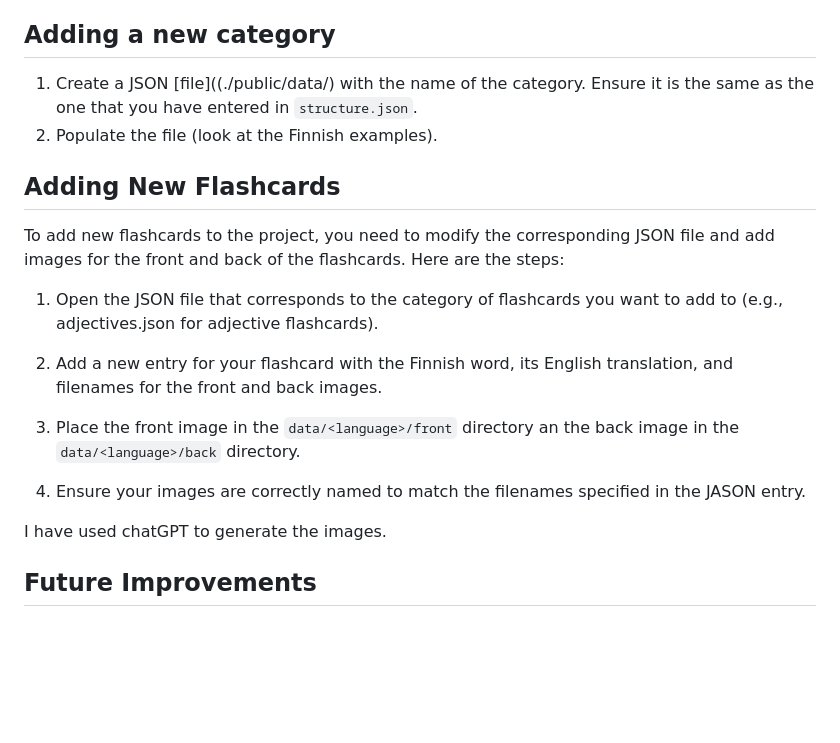
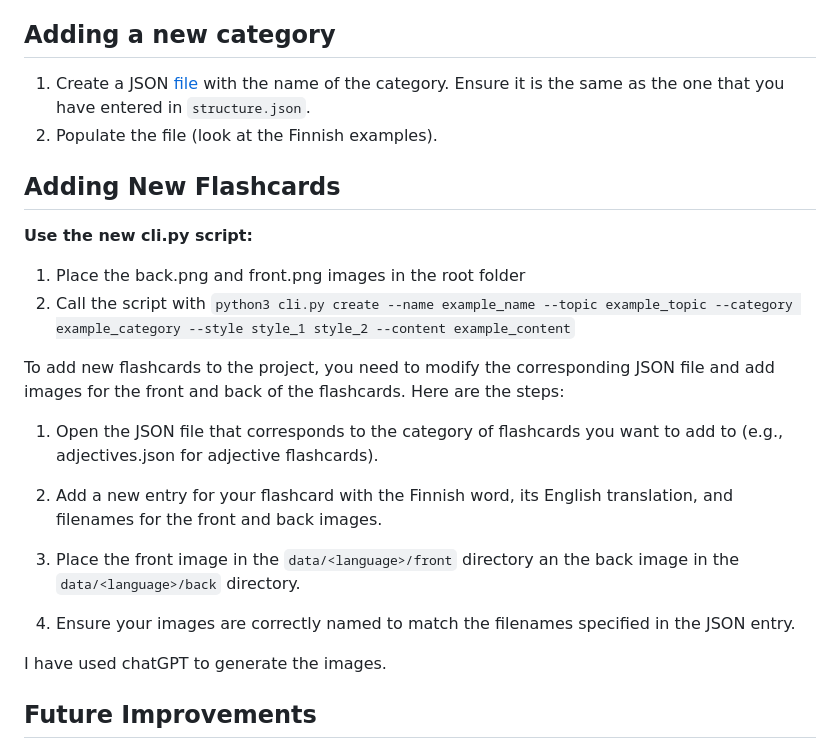
Before and after one commit to doruirimescu/flashcards, a Markdown page: readme.md, the part around the change. GitHub-like rendering; blank space fills up the shorter version.

```diff
--- a/readme.md
+++ b/readme.md
@@ -44,10 +44,14 @@ To add a new topic to the project, you need to modify the corresponding structur
 3. Create a new folder for the front sides of the cards [here](./public/assets/front/) Make sure to name the folder with the exact same name you have used in the `structure.json` file.
 
 ## Adding a new category
-1. Create a JSON [file]((./public/data/) with the name of the category. Ensure it is the same as the one that you have entered in `structure.json`.
+1. Create a JSON [file](./public/data/) with the name of the category. Ensure it is the same as the one that you have entered in `structure.json`.
 2. Populate the file (look at the Finnish examples).
 
 ## Adding New Flashcards
+**Use the new cli.py script:**
+1. Place the back.png and front.png images in the root folder
+2. Call the script with `python3 cli.py create --name example_name --topic example_topic --category example_category --style style_1 style_2 --content example_content`
+
 To add new flashcards to the project, you need to modify the corresponding JSON file and add images for the front and back of the flashcards. Here are the steps:
 
 1. Open the JSON file that corresponds to the category of flashcards you want to add to (e.g., adjectives.json for adjective flashcards).
@@ -55,7 +59,7 @@ To add new flashcards to the project, you need to modify the corresponding JSON
 2. Add a new entry for your flashcard with the Finnish word, its English translation, and filenames for the front and back images.
 
 3. Place the front image in the `data/<language>/front` directory an the back image in the `data/<language>/back` directory.
-4. Ensure your images are correctly named to match the filenames specified in the JASON entry.
+4. Ensure your images are correctly named to match the filenames specified in the JSON entry.
 
 I have used chatGPT to generate the images.
 
```
